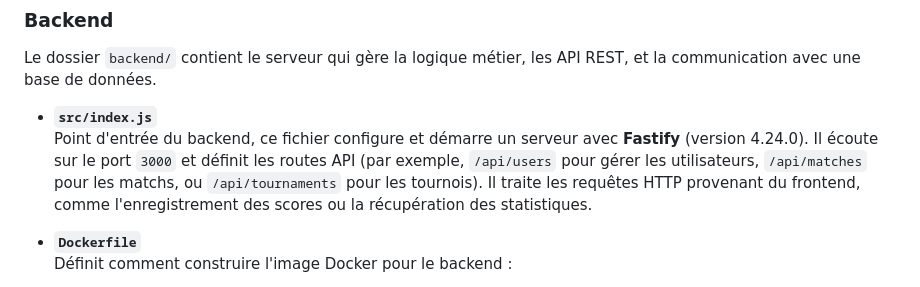
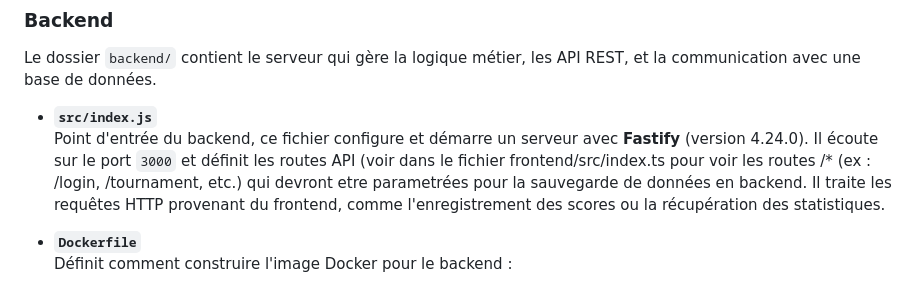
Before and after one commit to Dadou1910/ft_transcendance, a Markdown page: README.md, the part around the change. GitHub-like rendering.

```diff
--- a/README.md
+++ b/README.md
@@ -117,7 +117,7 @@ docker-compose up --build
 Le dossier `backend/` contient le serveur qui gère la logique métier, les API REST, et la communication avec une base de données.
 
 - **`src/index.js`**
-  Point d'entrée du backend, ce fichier configure et démarre un serveur avec **Fastify** (version 4.24.0). Il écoute sur le port `3000` et définit les routes API (par exemple, `/api/users` pour gérer les utilisateurs, `/api/matches` pour les matchs, ou `/api/tournaments` pour les tournois). Il traite les requêtes HTTP provenant du frontend, comme l'enregistrement des scores ou la récupération des statistiques.
+  Point d'entrée du backend, ce fichier configure et démarre un serveur avec **Fastify** (version 4.24.0). Il écoute sur le port `3000` et définit les routes API (voir dans le fichier frontend/src/index.ts pour voir les routes /* (ex : /login, /tournament, etc.) qui devront etre parametrées pour la sauvegarde de données en backend. Il traite les requêtes HTTP provenant du frontend, comme l'enregistrement des scores ou la récupération des statistiques.
 
 - **`Dockerfile`**
   Définit comment construire l'image Docker pour le backend :
```
